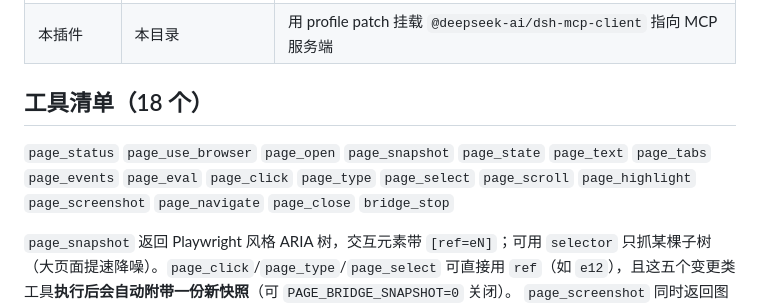
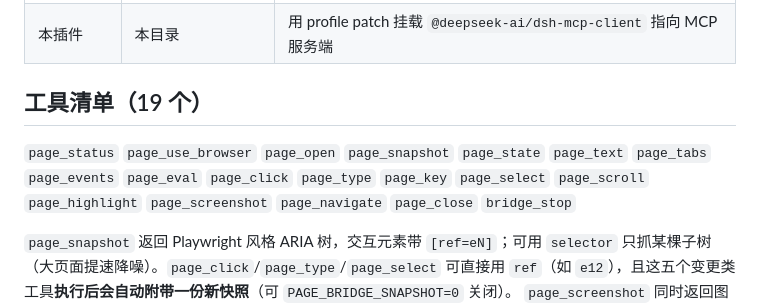
Before and after one commit to fannis9/dsh-page-bridge, a Markdown page: dsh-plugin/README.md, the part around the change. Rendered like a GitHub page.

```diff
--- a/dsh-plugin/README.md
+++ b/dsh-plugin/README.md
@@ -15,10 +15,10 @@
 | MCP 服务端 | `../mcp-server.mjs` | 把桥接包成 17 个 MCP 工具；**按需拉起桥接**，闲置自动退出 |
 | 本插件 | 本目录 | 用 profile patch 挂载 `@deepseek-ai/dsh-mcp-client` 指向 MCP 服务端 |
 
-## 工具清单（18 个）
+## 工具清单（19 个）
 
 `page_status` `page_use_browser` `page_open` `page_snapshot` `page_state` `page_text` `page_tabs`
-`page_events` `page_eval` `page_click` `page_type` `page_select` `page_scroll` `page_highlight`
+`page_events` `page_eval` `page_click` `page_type` `page_key` `page_select` `page_scroll` `page_highlight`
 `page_screenshot` `page_navigate` `page_close` `bridge_stop`
 
 `page_snapshot` 返回 Playwright 风格 ARIA 树，交互元素带 `[ref=eN]`；可用 `selector` 只抓某棵子树
```
Also changed, not shown: README.md (+9 -1 lines), docs/popup-preview.png, 5 other files.
